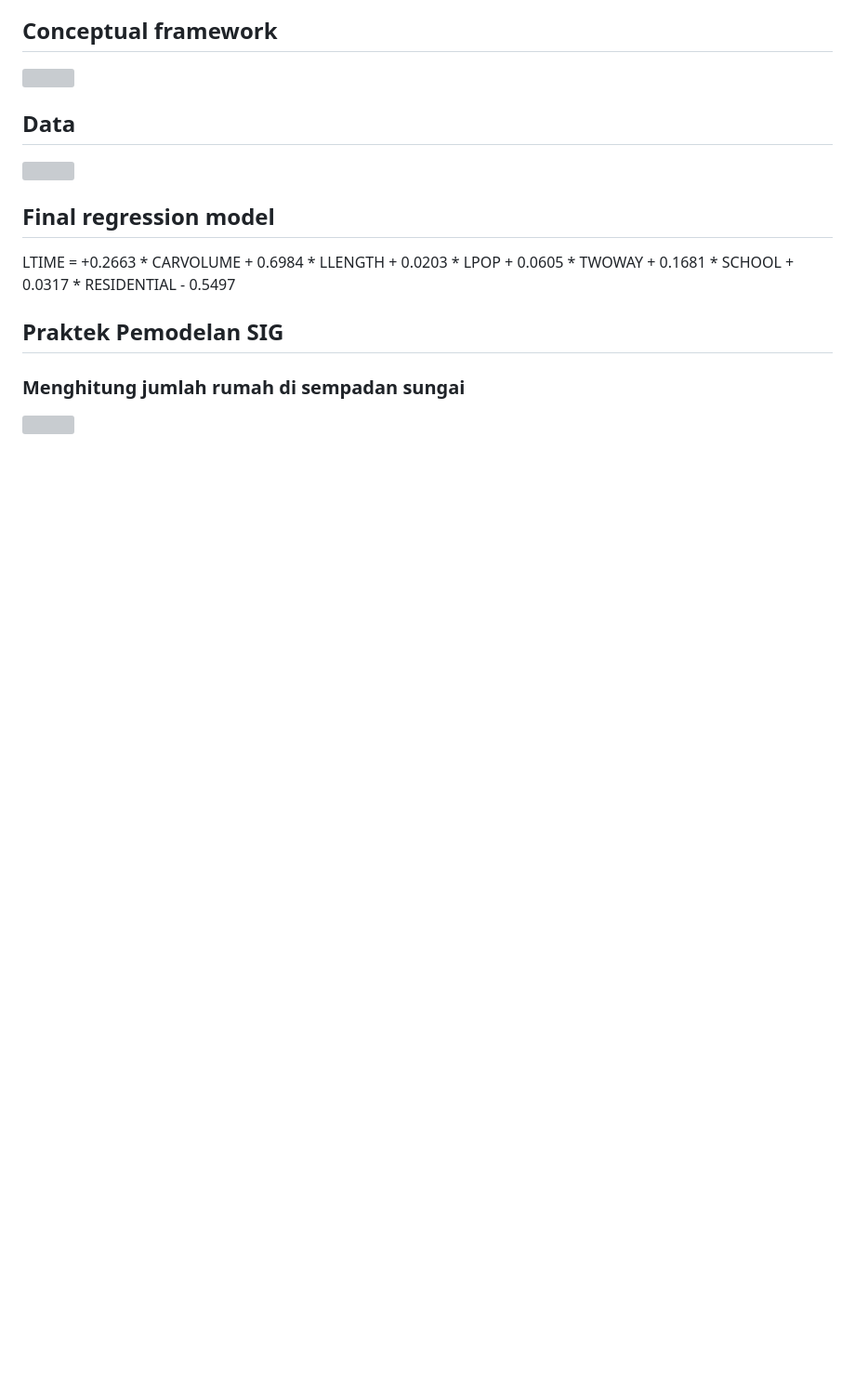
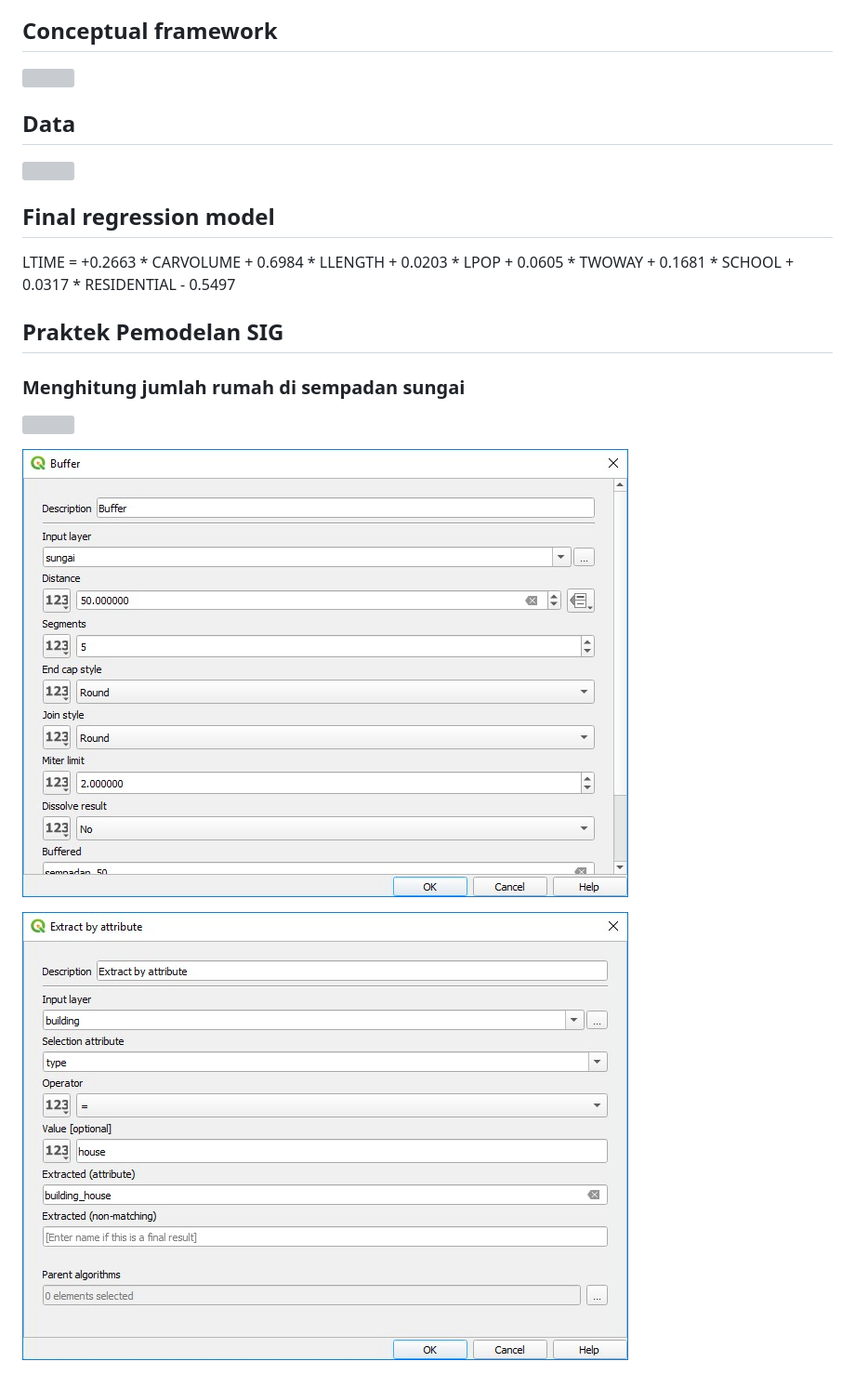
Before and after one commit to firmanhadi/training-for-gis-analyses, a Markdown page: docs/05-Day-5.md, the part around the change. Shown: that part at 93% size. Rendered like a GitHub page; pictures changed too: docs/img/gismodel6.png (added), docs/img/gismodel7.png (added); blank space fills up the shorter version; grey boxes are pictures that could not be loaded.

```diff
--- a/docs/05-Day-5.md
+++ b/docs/05-Day-5.md
@@ -26,3 +26,10 @@
 
 
 ![](./img/gismodel4.png)
+
+
+
+![](./img/gismodel6.png)
+
+
+![](./img/gismodel7.png)
```
Also changed, not shown: 1 other file.
